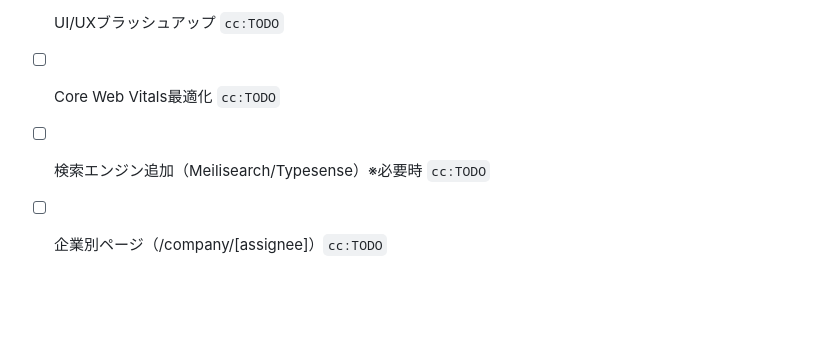
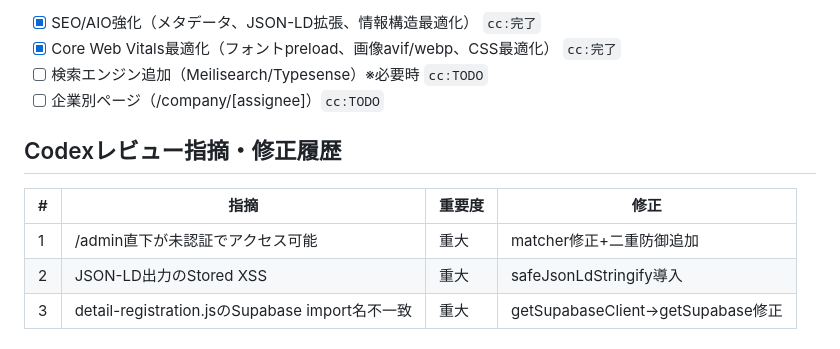
Before and after one commit to ryoryoai/patent-revenue, a Markdown page: Plans.md, the part around one of its changes. GitHub-like rendering; blank space fills up the shorter version.

```diff
--- a/Plans.md
+++ b/Plans.md
@@ -88,5 +69,13 @@ LP: 名前+企業名+メール+特許番号 → 調査 → 結果表示+メー
 
-- [ ] UI/UXブラッシュアップ `cc:TODO`
-- [ ] Core Web Vitals最適化 `cc:TODO`
+- [x] SEO/AIO強化（メタデータ、JSON-LD拡張、情報構造最適化） `cc:完了`
+- [x] Core Web Vitals最適化（フォントpreload、画像avif/webp、CSS最適化） `cc:完了`
 - [ ] 検索エンジン追加（Meilisearch/Typesense）※必要時 `cc:TODO`
 - [ ] 企業別ページ（/company/[assignee]）`cc:TODO`
+
+## Codexレビュー指摘・修正履歴
+
+| # | 指摘 | 重要度 | 修正 |
+|---|------|--------|------|
+| 1 | /admin直下が未認証でアクセス可能 | 重大 | matcher修正+二重防御追加 |
+| 2 | JSON-LD出力のStored XSS | 重大 | safeJsonLdStringify導入 |
+| 3 | detail-registration.jsのSupabase import名不一致 | 重大 | getSupabaseClient→getSupabase修正 |
```
Also changed, not shown: other parts of Plans.md (+32 -51 lines).
